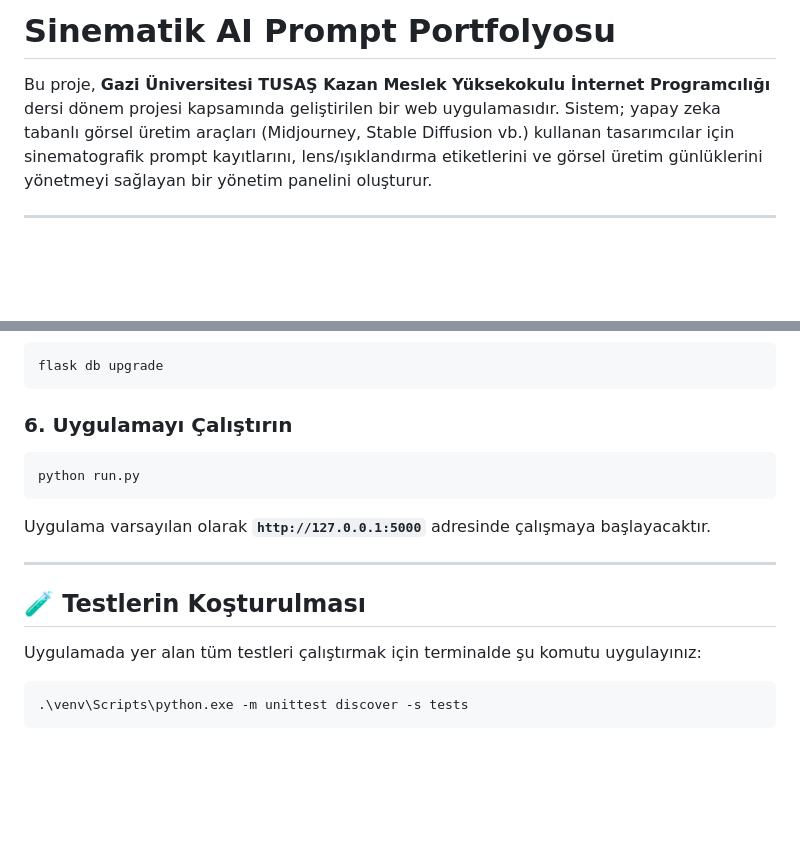
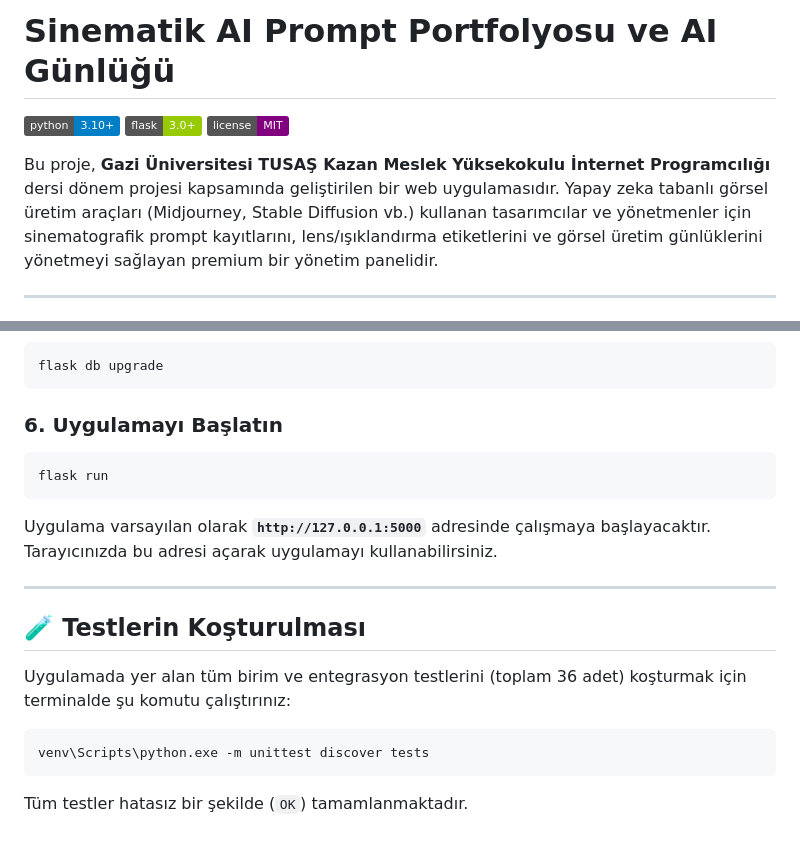
Before and after one commit to YusufAkman67/Sinematik-AI-Portfolyosu, a Markdown page: README.md, 2 parts joined by grey strips. Rendered like a GitHub page; badges without logos; blank space fills up the shorter version.

````diff
--- a/README.md
+++ b/README.md
@@ -1,6 +1,10 @@
-# Sinematik AI Prompt Portfolyosu
+# Sinematik AI Prompt Portfolyosu ve AI Günlüğü
 
-Bu proje, **Gazi Üniversitesi TUSAŞ Kazan Meslek Yüksekokulu İnternet Programcılığı** dersi dönem projesi kapsamında geliştirilen bir web uygulamasıdır. Sistem; yapay zeka tabanlı görsel üretim araçları (Midjourney, Stable Diffusion vb.) kullanan tasarımcılar için sinematografik prompt kayıtlarını, lens/ışıklandırma etiketlerini ve görsel üretim günlüklerini yönetmeyi sağlayan bir yönetim panelini oluşturur.
+[![Python Version](https://img.shields.io/badge/python-3.10%2B-blue.svg)](https://www.python.org/)
+[![Flask Version](https://img.shields.io/badge/flask-3.0%2B-green.svg)](https://flask.palletsprojects.com/)
+[![License](https://img.shields.io/badge/license-MIT-purple.svg)](LICENSE)
+
+Bu proje, **Gazi Üniversitesi TUSAŞ Kazan Meslek Yüksekokulu İnternet Programcılığı** dersi dönem projesi kapsamında geliştirilen bir web uygulamasıdır. Yapay zeka tabanlı görsel üretim araçları (Midjourney, Stable Diffusion vb.) kullanan tasarımcılar ve yönetmenler için sinematografik prompt kayıtlarını, lens/ışıklandırma etiketlerini ve görsel üretim günlüklerini yönetmeyi sağlayan premium bir yönetim panelidir.
 
 ---
 
@@ -91,17 +100,18 @@ FLASK_DEBUG=1
 flask db upgrade
 ```
 
-### 6. Uygulamayı Çalıştırın
-```powershell
-python run.py
+### 6. Uygulamayı Başlatın
+```bash
+flask run
 ```
-Uygulama varsayılan olarak **`http://127.0.0.1:5000`** adresinde çalışmaya başlayacaktır.
+Uygulama varsayılan olarak **`http://127.0.0.1:5000`** adresinde çalışmaya başlayacaktır. Tarayıcınızda bu adresi açarak uygulamayı kullanabilirsiniz.
 
 ---
 
 ## 🧪 Testlerin Koşturulması
 
-Uygulamada yer alan tüm testleri çalıştırmak için terminalde şu komutu uygulayınız:
-```powershell
-.\venv\Scripts\python.exe -m unittest discover -s tests
+Uygulamada yer alan tüm birim ve entegrasyon testlerini (toplam 36 adet) koşturmak için terminalde şu komutu çalıştırınız:
+```bash
+venv\Scripts\python.exe -m unittest discover tests
 ```
+Tüm testler hatasız bir şekilde (`OK`) tamamlanmaktadır.
````
Also changed, not shown: other parts of README.md (+18 -13 lines), docs/proje_raporu.md (+20 -17 lines), docs/yapay_zeka_gunlugu.md (+28 -32 lines).
